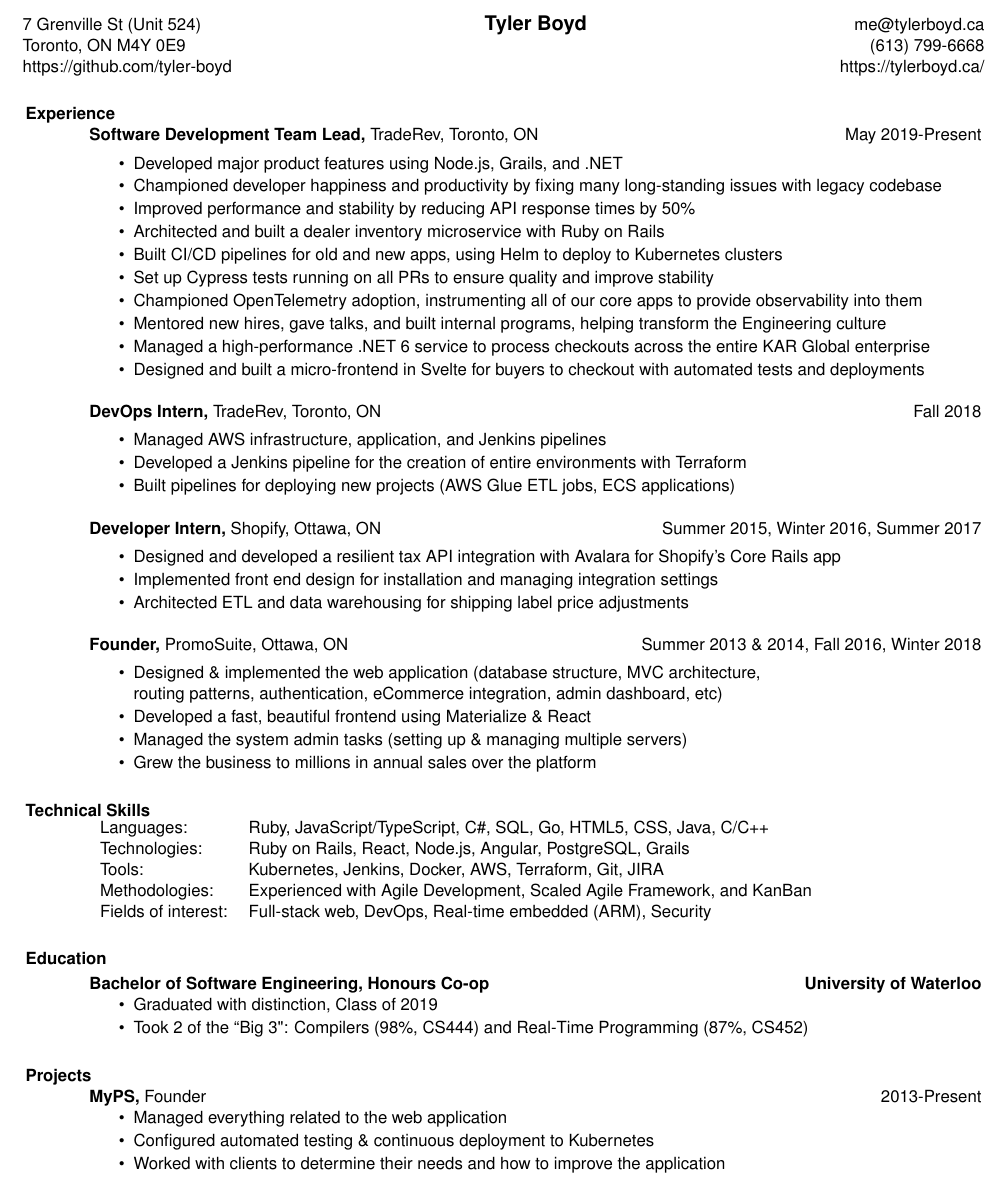
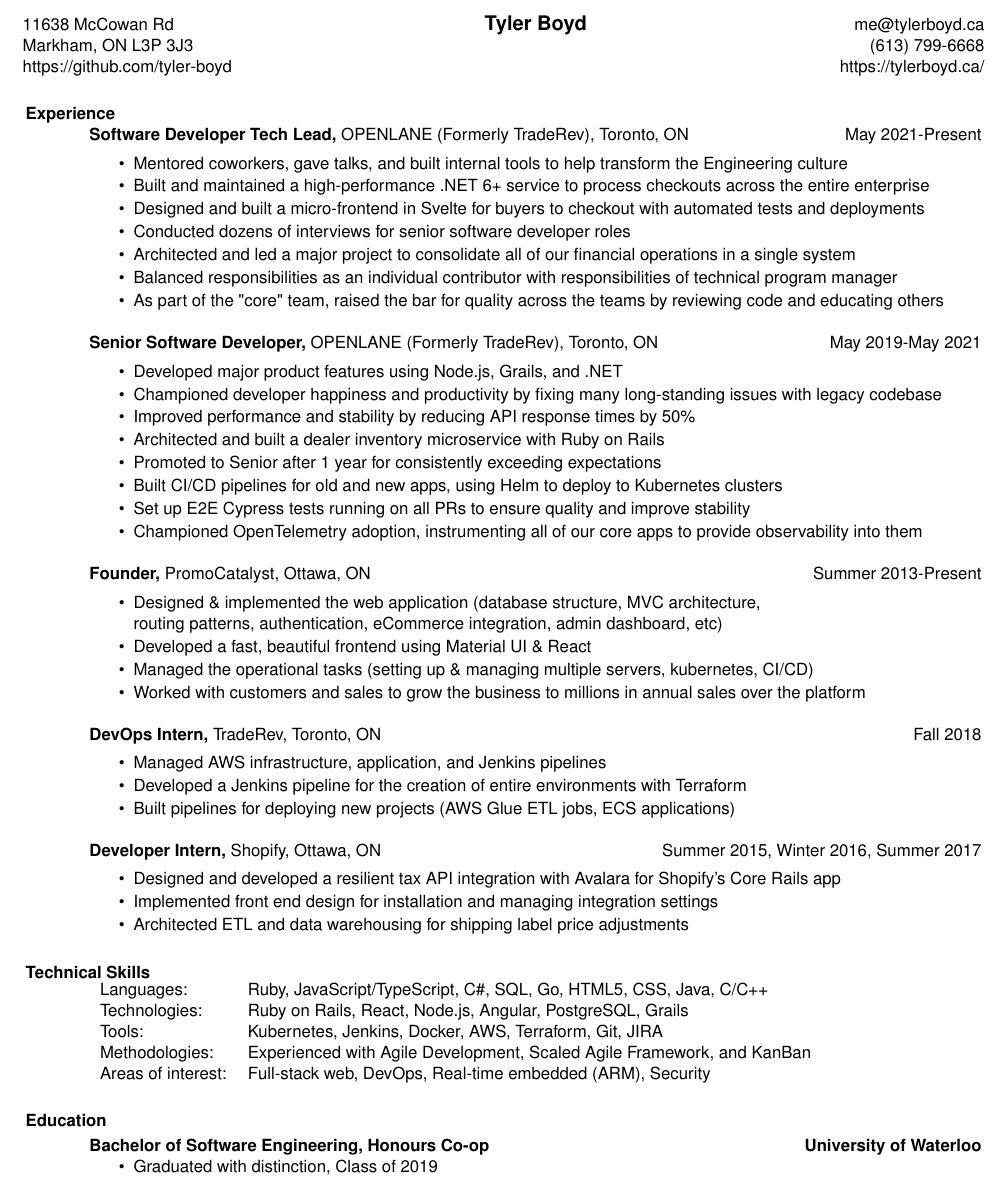
Before and after one commit to tyler-boyd/tylerboyd.ca, a LaTeX CV (resume/resume.tex): part of the page, cut so that both start at the same text. Compiled offline with pdfLaTeX.

Commit message:
Update resume

```diff
--- a/resume/resume.tex
+++ b/resume/resume.tex
@@ -27,49 +27,58 @@
 \begin{resume}
 
 	\hspace{-1.4cm} \begin{tabularx}{1.09\textwidth}{@{\extracolsep{\fill}} l c r}
-	7 Grenville St (Unit 524) & {\bf \large Tyler Boyd} & me@tylerboyd.ca \\
-	Toronto, ON M4Y 0E9 & & (613) 799-6668 \\
+	11638 McCowan Rd & {\bf \large Tyler Boyd} & me@tylerboyd.ca \\
+	Markham, ON L3P 3J3 & & (613) 799-6668 \\
 	https://github.com/tyler-boyd & & https://tylerboyd.ca/
 	\end{tabularx}
 
 	\section{Experience}
-	{\bf Software Development Team Lead,} TradeRev, Toronto, ON \hfill May 2019-Present\\[-8pt]
+	{\bf Software Developer Tech Lead,} OPENLANE (Formerly TradeRev), Toronto, ON \hfill May 2021-Present\\[-8pt]
+	\begin{itemize} \itemsep -1pt
+		\item Mentored coworkers, gave talks, and built internal tools to help transform the Engineering culture
+		\item Built and maintained a high-performance .NET 6+ service to process checkouts across the entire enterprise
+		\item Designed and built a micro-frontend in Svelte for buyers to checkout with automated tests and deployments
+		\item Conducted dozens of interviews for senior software developer roles
+		\item Architected and led a major project to consolidate all of our financial operations in a single system
+		\item Balanced responsibilities as an individual contributor with responsibilities of technical program manager
+		\item As part of the "core" team, raised the bar for quality across the teams by reviewing code and educating others
+	\end{itemize}
+
+	{\bf Senior Software Developer,} OPENLANE (Formerly TradeRev), Toronto, ON \hfill May 2019-May 2021\\[-8pt]
 	\begin{itemize} \itemsep -1pt
 		\item Developed major product features using Node.js, Grails, and .NET
 		\item Championed developer happiness and productivity by fixing many long-standing issues with legacy codebase
 		\item Improved performance and stability by reducing API response times by 50\%
 		\item Architected and built a dealer inventory microservice with Ruby on Rails
+		\item Promoted to Senior after 1 year for consistently exceeding expectations
 		\item Built CI/CD pipelines for old and new apps, using Helm to deploy to Kubernetes clusters
-		\item Set up Cypress tests running on all PRs to ensure quality and improve stability
+		\item Set up E2E Cypress tests running on all PRs to ensure quality and improve stability
 		\item Championed OpenTelemetry adoption, instrumenting all of our core apps to provide observability into them
-		\item Mentored new hires, gave talks, and built internal programs, helping transform the Engineering culture
-		\item Managed a high-performance .NET 6 service to process checkouts across the entire KAR Global enterprise
-		\item Designed and built a micro-frontend in Svelte for buyers to checkout with automated tests and deployments
 	\end{itemize}
 
+	{\bf Founder,} PromoCatalyst, Ottawa, ON \hfill Summer 2013-Present\\[-8pt]
+	\begin{itemize} \itemsep -1pt
+		\item Designed \& implemented the web application (database structure, MVC architecture,\\
+		      routing patterns, authentication, eCommerce integration, admin dashboard, etc)
+		\item Developed a fast, beautiful frontend using Material UI \& React
+		\item Managed the operational tasks (setting up \& managing multiple servers, kubernetes, CI/CD)
+		\item Worked with customers and sales to grow the business to millions in annual sales over the platform
+	\end{itemize}
+
+
 	{\bf DevOps Intern,} TradeRev, Toronto, ON \hfill Fall 2018\\[-8pt]
-	\begin{itemize} \itemsep -1pt  % reduce space between items
+	\begin{itemize} \itemsep -1pt
 		\item Managed AWS infrastructure, application, and Jenkins pipelines
 		\item Developed a Jenkins pipeline for the creation of entire environments with Terraform
 		\item Built pipelines for deploying new projects (AWS Glue ETL jobs, ECS applications)
 	\end{itemize}
 
 	{\bf Developer Intern,} Shopify, Ottawa, ON \hfill Summer 2015, Winter 2016, Summer 2017\\[-8pt]
-	\begin{itemize} \itemsep -1pt  % reduce space between items
+	\begin{itemize} \itemsep -1pt
 		\item Designed and developed a resilient tax API integration with Avalara for Shopify's Core Rails app
 		\item Implemented front end design for installation and managing integration settings
 		\item Architected ETL and data warehousing for shipping label price adjustments
 	\end{itemize}
-
-	{\bf Founder,} PromoSuite, Ottawa, ON \hfill Summer 2013 \& 2014, Fall 2016, Winter 2018\\[-8pt]
-	\begin{itemize} \itemsep -1pt  % reduce space between items
-		\item Designed \& implemented the web application (database structure, MVC architecture,\\
-		      routing patterns, authentication, eCommerce integration, admin dashboard, etc)
-		\item Developed a fast, beautiful frontend using Materialize \& React
-		\item Managed the system admin tasks (setting up \& managing multiple servers)
-		\item Grew the business to millions in annual sales over the platform
-	\end{itemize}
-
 	% Tabulate Computer Skills; p{3in} defines paragraph 3 inches wide
 	\section{Technical Skills}
 	\begin{tabular}{l l}
@@ -81,7 +90,7 @@
 		\\
 		Methodologies:      & Experienced with Agile Development, Scaled Agile Framework, and KanBan
 		\\
-		Fields of interest: & Full-stack web, DevOps, Real-time embedded (ARM), Security
+		Areas of interest: & Full-stack web, DevOps, Real-time embedded (ARM), Security
 	\end{tabular}
 
 
@@ -90,15 +99,7 @@
 	\textbf{Bachelor of Software Engineering, Honours Co-op} \hfill {\bf University of Waterloo}
 	\begin{itemize} \itemsep -1pt
 		\item Graduated with distinction, Class of 2019
-		\item Took 2 of the ``Big 3": Compilers (98\%, CS444) and Real-Time Programming (87\%, CS452)
-	\end{itemize}
-
-	\section{Projects}
-	{\bf MyPS,} Founder     \hfill 2013-Present
-	\begin{itemize} \itemsep -1pt
-		\item Managed everything related to the web application
-		\item Configured automated testing \& continuous deployment to Kubernetes
-		\item Worked with clients to determine their needs and how to improve the application
+		% \item Took 2 of the ``Big 3": Compilers (98\%, CS444) and Real-Time Programming (87\%, CS452)
 	\end{itemize}
 
 \end{resume}
```
Also changed, not shown: resume/__latexindent_temp.tex (deleted, +0 -104 lines), resume/resume.pdf, 2 other files.
